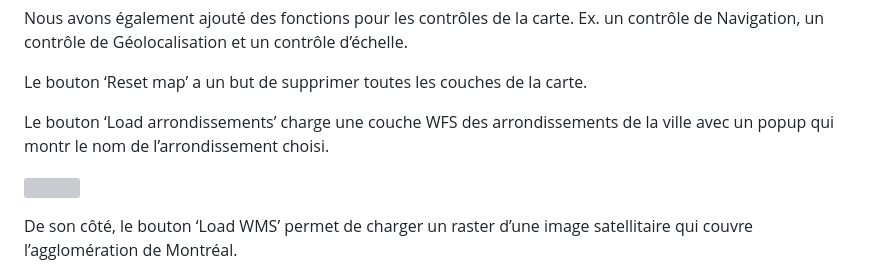
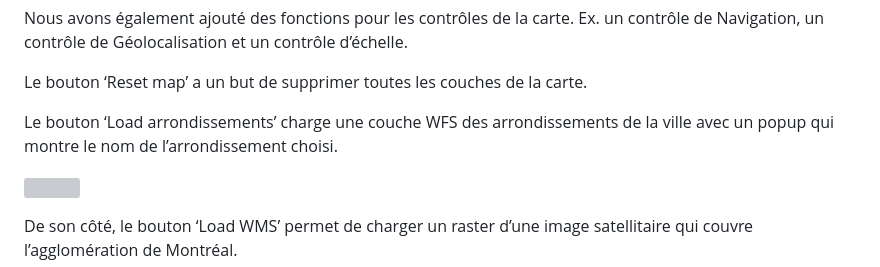
Before and after one commit to usmadyo/TP3, a Markdown page: README.md, the part around the change. GitHub-like rendering; grey boxes are pictures that could not be loaded.

```diff
--- a/README.md
+++ b/README.md
@@ -18,7 +18,7 @@ Nous avons également ajouté des fonctions pour les contrôles de la carte. Ex.
 
 Le bouton ‘Reset map’ a un but de supprimer toutes les couches de la carte.
 
-Le bouton ‘Load arrondissements’ charge une couche WFS des arrondissements de la ville avec un popup qui montr le nom de l’arrondissement choisi.
+Le bouton ‘Load arrondissements’ charge une couche WFS des arrondissements de la ville avec un popup qui montre le nom de l’arrondissement choisi.
 
 ![](https://lh7-us.googleusercontent.com/X336yBo8zwK9u4MAloLlkqF8S_LL0SwcfH4PAx9H_gMDSvVU8-frm7KBYACObNw0XIcRa2VAl3jF-v6KSLbba9fVdIa5X7Q4IMMiHJSHoVxAA4Y7jUIrSJ36jZ6NJG3ntFgT8OKjEpY7TugnqtAd3Gs)
 
```
